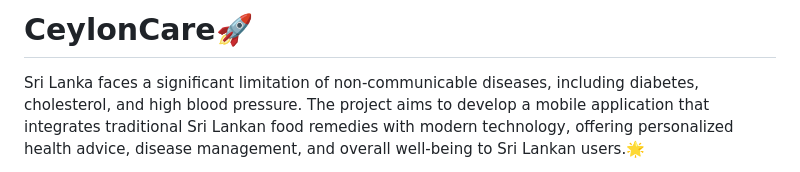
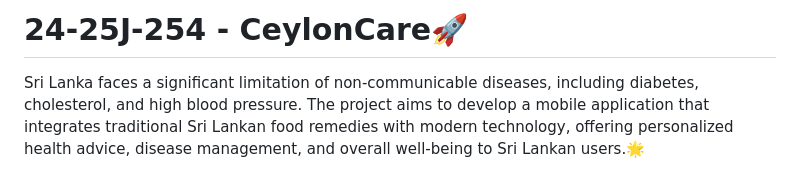
Before and after one commit to IT21227004/CeylonCare, a Markdown page: README.md, the part around the change. Rendered like a GitHub page.

```diff
--- a/README.md
+++ b/README.md
@@ -1,5 +1,5 @@
 
-# CeylonCare🚀
+# 24-25J-254 - CeylonCare🚀
 
 Sri Lanka faces a significant limitation of non-communicable diseases, including diabetes, cholesterol, and high blood pressure. The project aims to develop a mobile application that integrates traditional Sri Lankan food remedies with modern technology, offering personalized health advice, disease management, and overall well-being to Sri Lankan users.🌟
 
```
